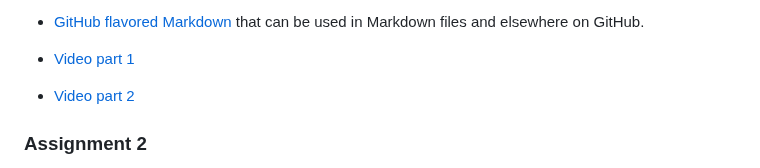
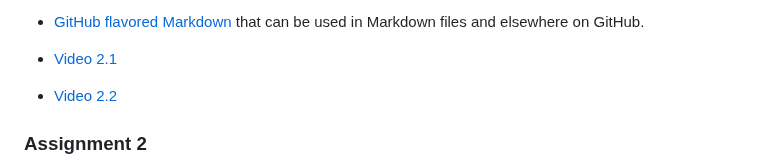
Before and after one commit to OSDC-Code-Maven/osdc-2023-01-public, a Markdown page: README.md, the part around one of its changes. GitHub-like rendering.

```diff
--- a/README.md
+++ b/README.md
@@ -146,8 +146,8 @@ https://osdc.code-maven.com/osdc-2023-01-public/
     * See the URL now shows the new page.
 * [GitHub flavored Markdown](https://github.github.com/gfm/) that can be used in Markdown files and elsewhere on GitHub.
 
-* [Video part 1](https://youtu.be/m05n94cxdDI)
-* [Video part 2](https://youtu.be/oJfMSgotdxM)
+* [Video 2.1](https://youtu.be/m05n94cxdDI)
+* [Video 2.2](https://youtu.be/oJfMSgotdxM)
 
 
 ### Assignment 2
```
Also changed, not shown: other parts of README.md (+3 -0 lines).
